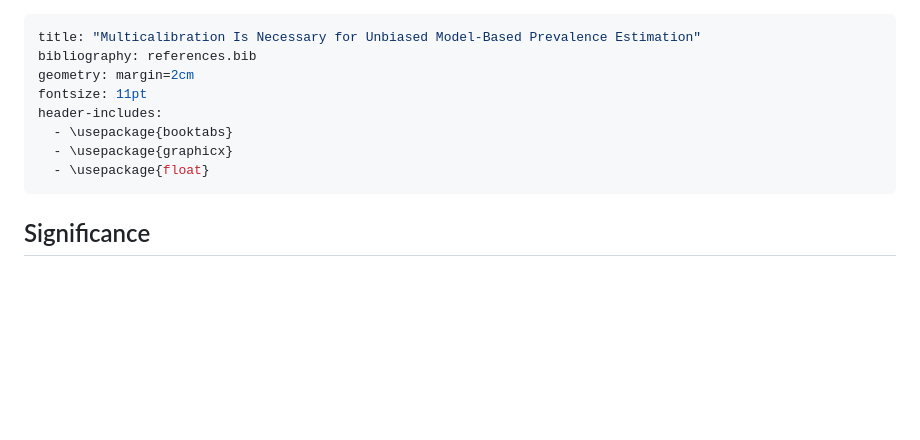
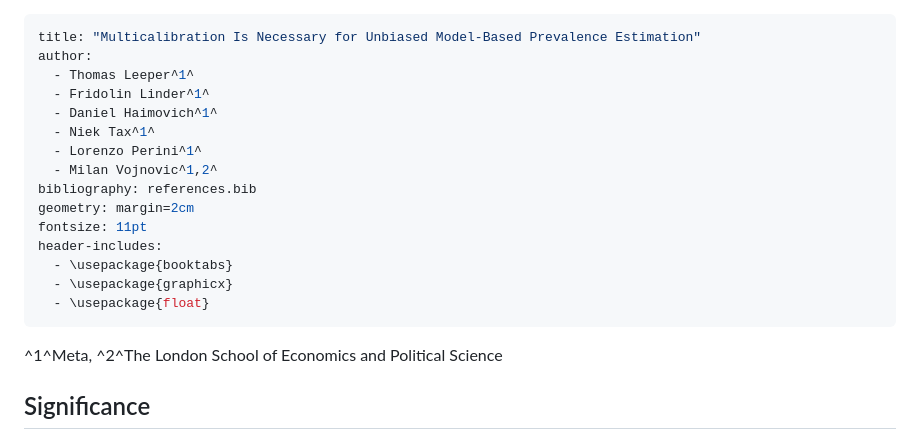
Before and after one commit to facebookresearch/multicalibrated_llm_measurement, a Markdown page: paper/paper.md, the part around the change. Rendered like a GitHub page; blank space fills up the shorter version.

Commit message:
Add author list and affiliations

```diff
--- a/paper/paper.md
+++ b/paper/paper.md
@@ -1,5 +1,12 @@
 ---
 title: "Multicalibration Is Necessary for Unbiased Model-Based Prevalence Estimation"
+author:
+  - Thomas Leeper^1^
+  - Fridolin Linder^1^
+  - Daniel Haimovich^1^
+  - Niek Tax^1^
+  - Lorenzo Perini^1^
+  - Milan Vojnovic^1,2^
 bibliography: references.bib
 geometry: margin=2cm
 fontsize: 11pt
@@ -8,6 +15,8 @@ header-includes:
   - \usepackage{graphicx}
   - \usepackage{float}
 ---
+
+^1^Meta, ^2^The London School of Economics and Political Science
 
 ## Significance
 
```
